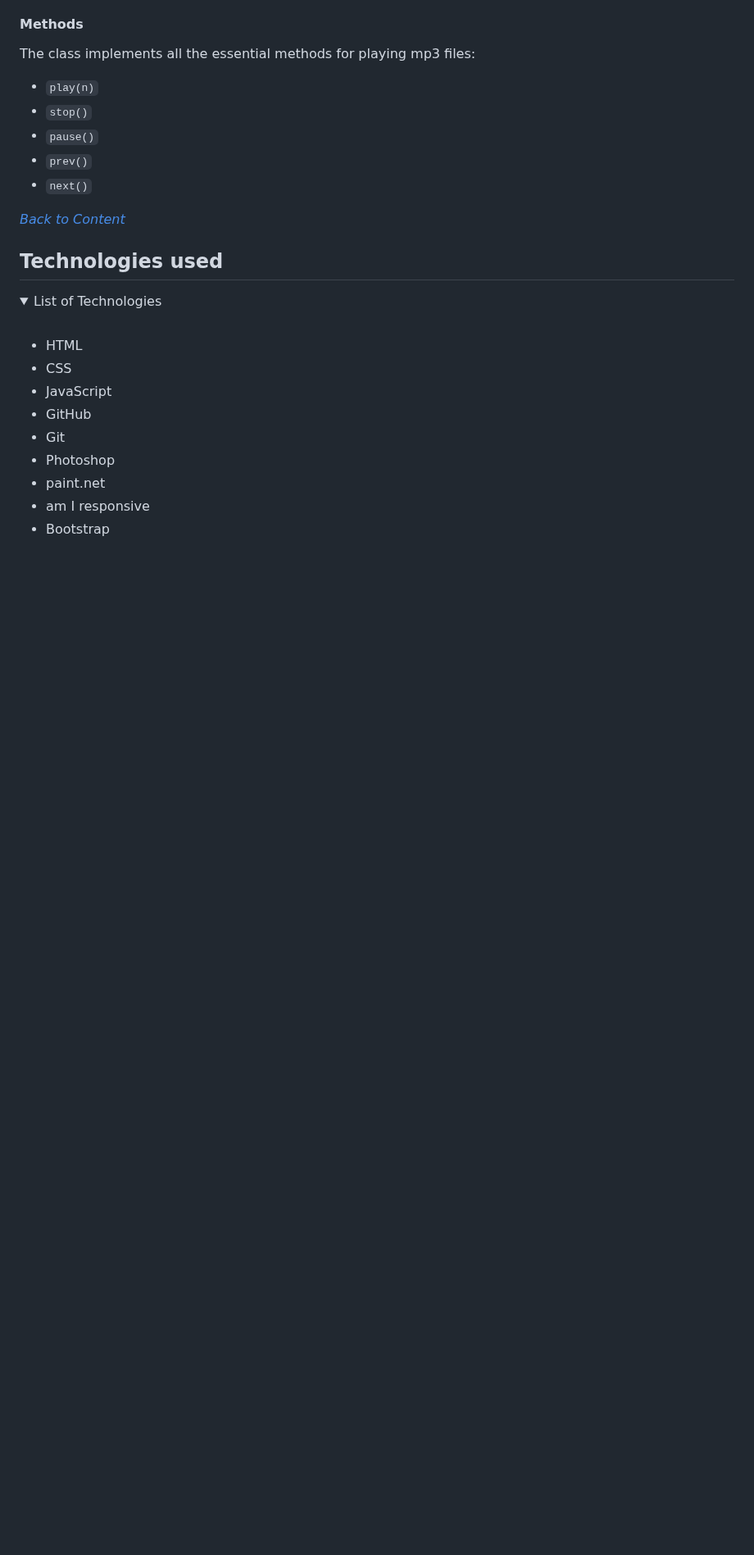
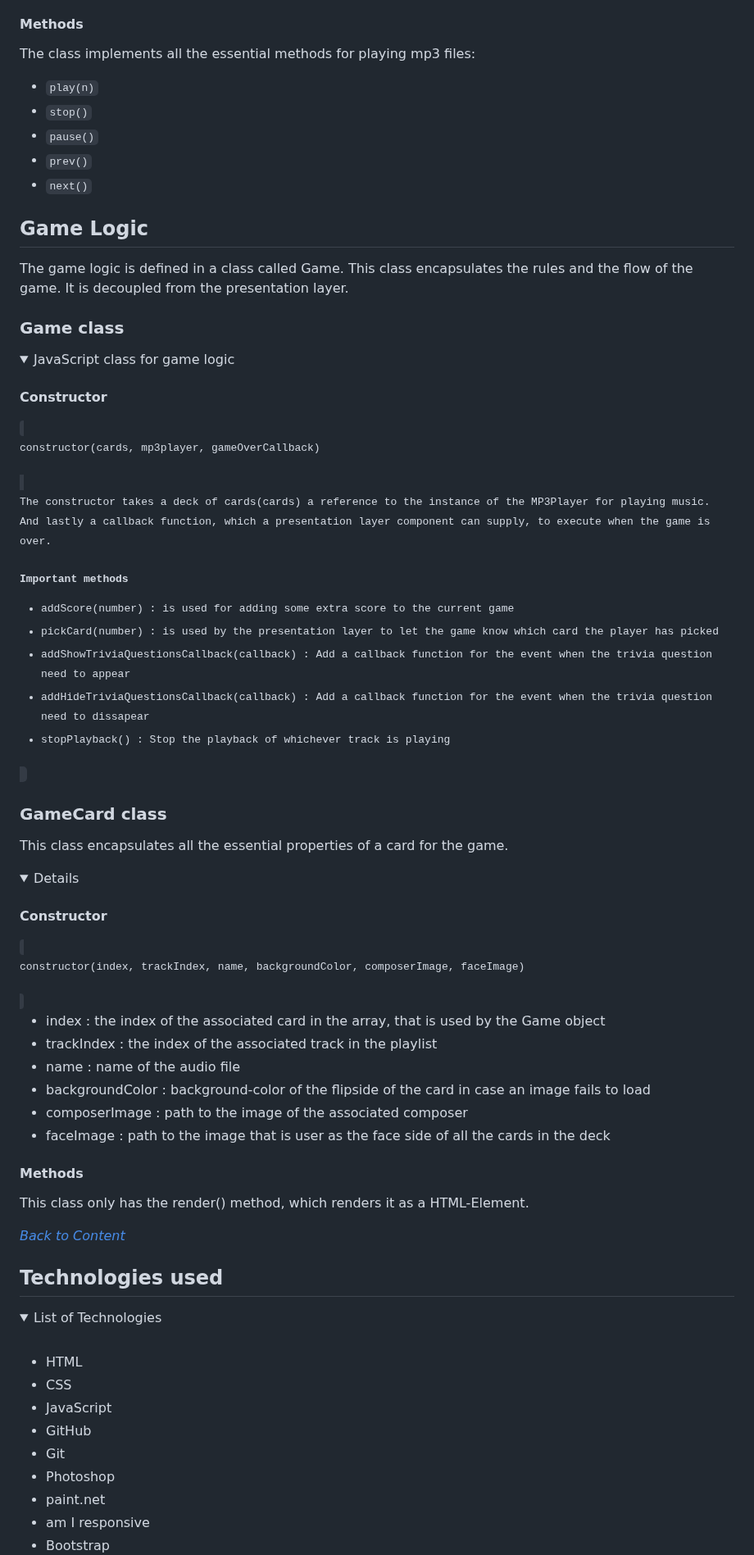
Before and after one commit to music-non-stop/music_non_stop, a Markdown page: README.md, the part around the change. Shown at 82% size. GitHub-like rendering; folded sections open; blank space fills up the shorter version.

Commit message:
Add documentation of Game, GarmeCard classes

```diff
--- a/README.md
+++ b/README.md
@@ -272,6 +272,61 @@ The class implements all the essential methods for playing mp3 files:
 
 </details>
 
+## Game Logic
+
+The game logic is defined in a class called Game. This class encapsulates the rules and the flow of the game.
+It is decoupled from the presentation layer.
+
+### Game class
+<details>
+<summary>JavaScript class for game logic</summary>
+
+#### Constructor
+<code>
+
+constructor(cards, mp3player, gameOverCallback)
+
+<code>
+
+The constructor takes a deck of cards(cards) a reference to the instance of the MP3Player for playing music.
+And lastly a callback function, which a presentation layer component can supply, to execute when the game is over.
+
+#### Important methods
+- addScore(number) : is used for adding some extra score to the current game
+- pickCard(number) : is used by the presentation layer to let the game know which card the player has picked
+- addShowTriviaQuestionsCallback(callback) : Add a callback function for the event when the trivia question need to appear
+- addHideTriviaQuestionsCallback(callback) : Add a callback function for the event when the trivia question need to dissapear
+- stopPlayback() : Stop the playback of whichever track is playing
+
+</details>
+
+### GameCard class
+<ummary>This class encapsulates all the essential properties of a card for the game. </summary>
+
+<details>
+
+#### Constructor
+
+<code>
+
+constructor(index, trackIndex, name, backgroundColor, composerImage, faceImage)
+
+</code>
+
+- index : the index of the associated card in the array, that is used by the Game object
+- trackIndex : the index of the associated track in the playlist
+- name : name of the audio file
+- backgroundColor : background-color of the flipside of the card in case an image fails to load
+- composerImage : path to the image of the associated composer
+- faceImage : path to the image that is user as the face side of all the cards in the deck
+
+
+#### Methods
+
+This class only has the render() method, which renders it as a HTML-Element.
+
+</details>
+
 _<span style="color: blue;">[Back to Content](#table-of-contents)</span>_
 
 ## Technologies used
```
